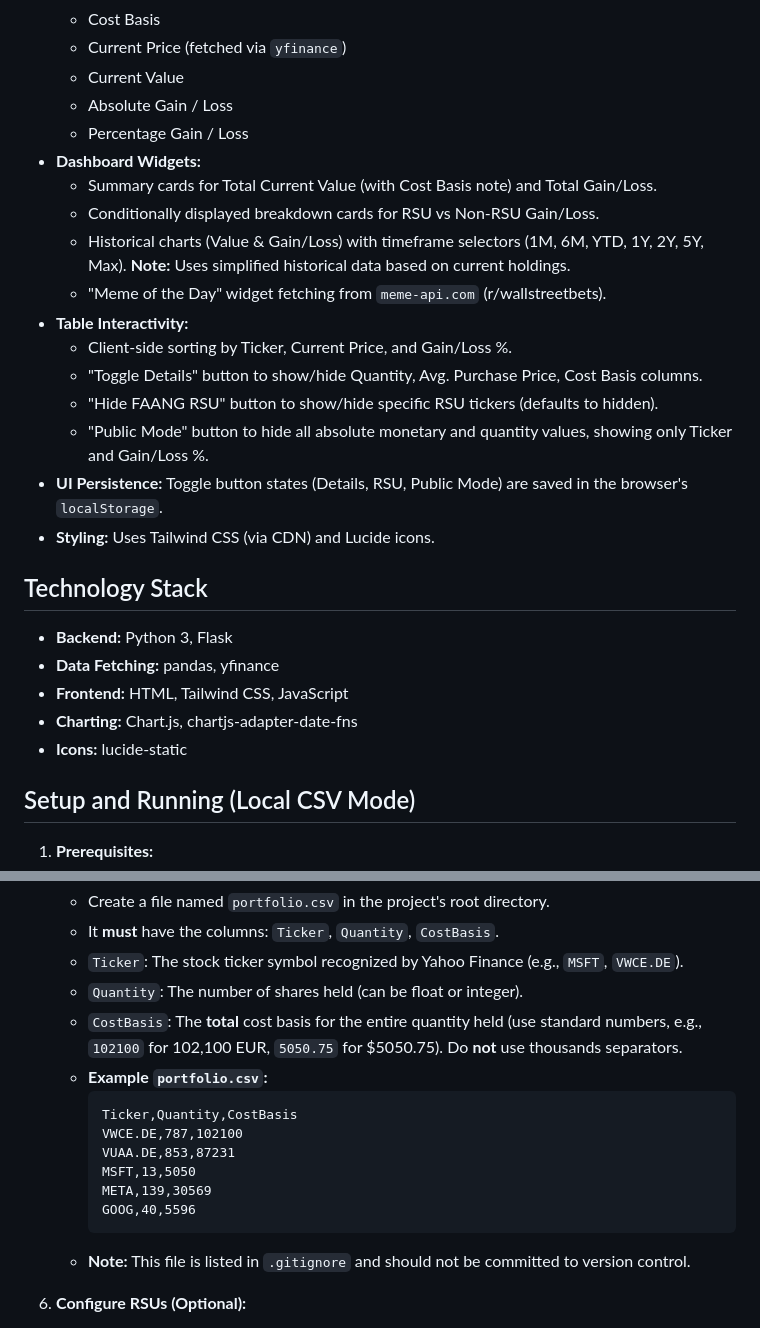
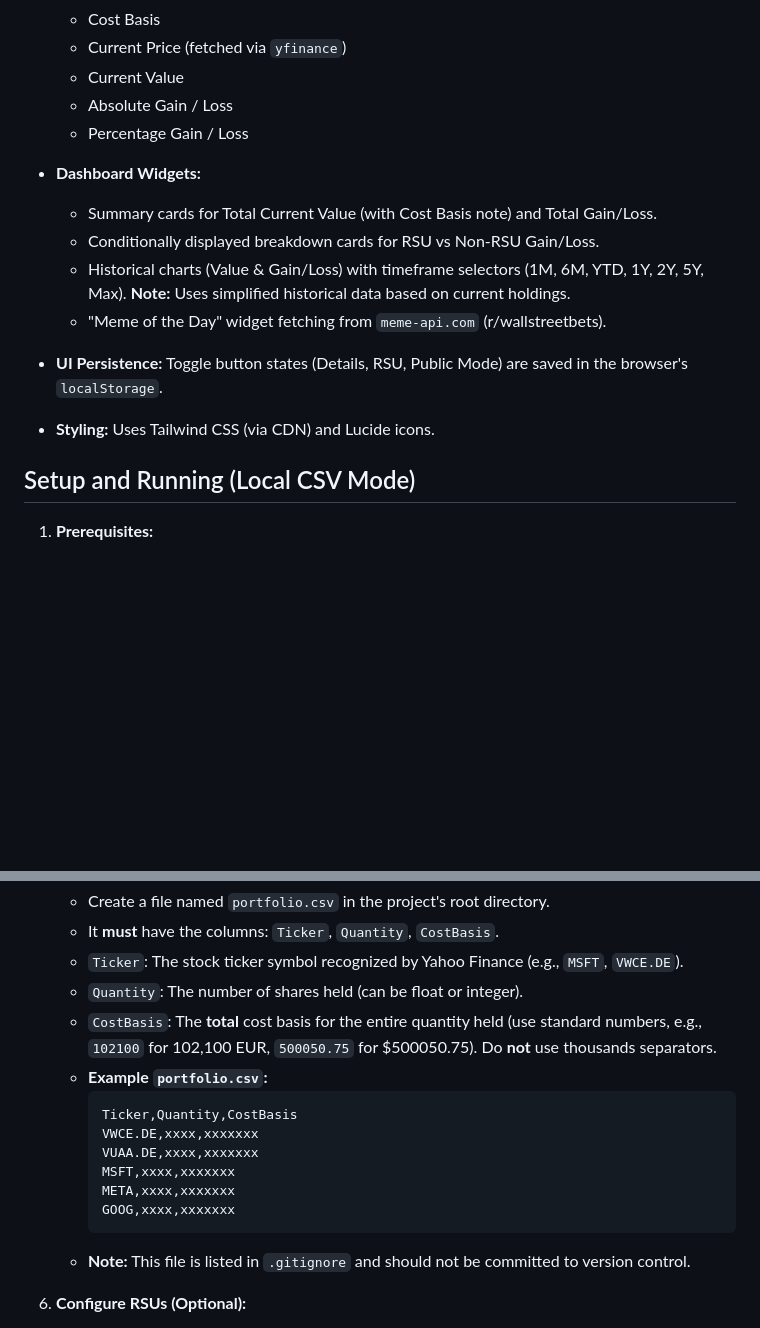
Before and after one commit to noanchovies/bagholder-oracle, a Markdown page: readme.md, 2 parts joined by grey strips. GitHub-like rendering; blank space fills up the shorter version.

````diff
--- a/readme.md
+++ b/readme.md
@@ -13,26 +29,16 @@ A personal stock portfolio tracker and dashboard built with Python, Flask, and y
     * Current Value
     * Absolute Gain / Loss
     * Percentage Gain / Loss
+
 * **Dashboard Widgets:**
     * Summary cards for Total Current Value (with Cost Basis note) and Total Gain/Loss.
     * Conditionally displayed breakdown cards for RSU vs Non-RSU Gain/Loss.
     * Historical charts (Value & Gain/Loss) with timeframe selectors (1M, 6M, YTD, 1Y, 2Y, 5Y, Max). **Note:** Uses simplified historical data based on current holdings.
     * "Meme of the Day" widget fetching from `meme-api.com` (r/wallstreetbets).
-* **Table Interactivity:**
-    * Client-side sorting by Ticker, Current Price, and Gain/Loss %.
-    * "Toggle Details" button to show/hide Quantity, Avg. Purchase Price, Cost Basis columns.
-    * "Hide FAANG RSU" button to show/hide specific RSU tickers (defaults to hidden).
-    * "Public Mode" button to hide all absolute monetary and quantity values, showing only Ticker and Gain/Loss %.
+
 * **UI Persistence:** Toggle button states (Details, RSU, Public Mode) are saved in the browser's `localStorage`.
 * **Styling:** Uses Tailwind CSS (via CDN) and Lucide icons.
 
-## Technology Stack
-
-* **Backend:** Python 3, Flask
-* **Data Fetching:** pandas, yfinance
-* **Frontend:** HTML, Tailwind CSS, JavaScript
-* **Charting:** Chart.js, chartjs-adapter-date-fns
-* **Icons:** lucide-static
 
 ## Setup and Running (Local CSV Mode)
 
@@ -70,15 +76,15 @@ A personal stock portfolio tracker and dashboard built with Python, Flask, and y
     * It **must** have the columns: `Ticker`, `Quantity`, `CostBasis`.
     * `Ticker`: The stock ticker symbol recognized by Yahoo Finance (e.g., `MSFT`, `VWCE.DE`).
     * `Quantity`: The number of shares held (can be float or integer).
-    * `CostBasis`: The **total** cost basis for the entire quantity held (use standard numbers, e.g., `102100` for 102,100 EUR, `5050.75` for $5050.75). Do **not** use thousands separators.
+    * `CostBasis`: The **total** cost basis for the entire quantity held (use standard numbers, e.g., `102100` for 102,100 EUR, `500050.75` for $500050.75). Do **not** use thousands separators.
     * **Example `portfolio.csv`:**
         ```csv
         Ticker,Quantity,CostBasis
-        VWCE.DE,787,102100
-        VUAA.DE,853,87231
-        MSFT,13,5050
-        META,139,30569
-        GOOG,40,5596
+        VWCE.DE,xxxx,xxxxxxx
+        VUAA.DE,xxxx,xxxxxxx
+        MSFT,xxxx,xxxxxxx
+        META,xxxx,xxxxxxx
+        GOOG,xxxx,xxxxxxx
         ```
     * **Note:** This file is listed in `.gitignore` and should not be committed to version control.
 
````
Also changed, not shown: other parts of readme.md (+17 -1 lines).
